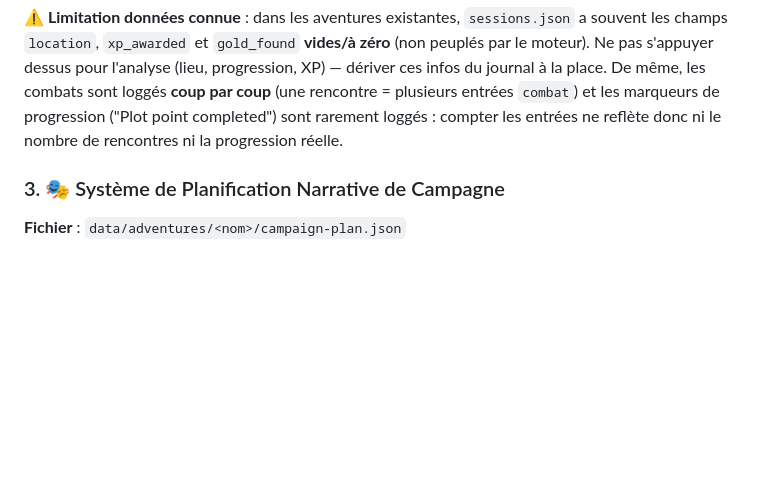
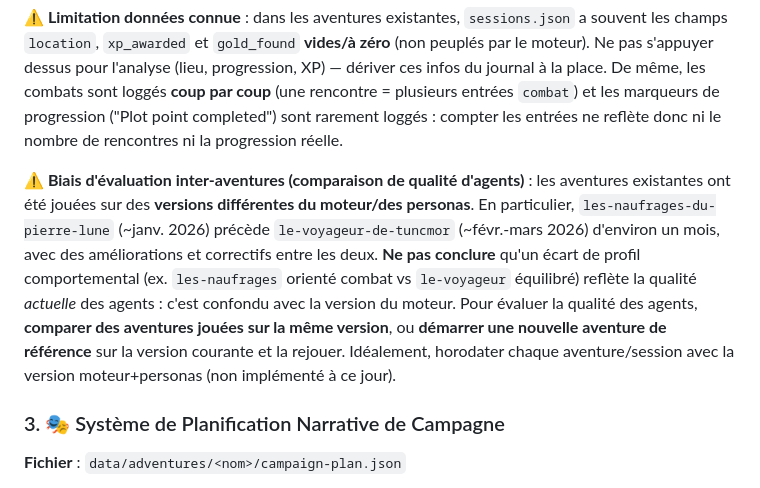
Before and after one commit to nicmarti/skills-weaver, a Markdown page: CLAUDE.md, the part around the change. Rendered like a GitHub page; blank space fills up the shorter version.

Commit message:
docs: note inter-adventure evaluation bias (engine version confound)
Record that existing adventures ran on different engine/persona
versions (les-naufrages predates le-voyageur by ~1 month with fixes in
between), so behavior-profile differences between them do not reflect
current agent quality. To evaluate agents, compare same-version
adventures or start a fresh reference adventure on the current version.

Co-Authored-By: Claude Opus 4.8 (1M context) <noreply@anthropic.com>

```diff
--- a/CLAUDE.md
+++ b/CLAUDE.md
@@ -303,6 +303,8 @@ Le journal est organisé en fichiers séparés par session pour optimiser la per
 **Migration** : `sw-adventure migrate-journal <aventure>` pour convertir ancien journal.json monolithique.
 
 **⚠️ Limitation données connue** : dans les aventures existantes, `sessions.json` a souvent les champs `location`, `xp_awarded` et `gold_found` **vides/à zéro** (non peuplés par le moteur). Ne pas s'appuyer dessus pour l'analyse (lieu, progression, XP) — dériver ces infos du journal à la place. De même, les combats sont loggés **coup par coup** (une rencontre = plusieurs entrées `combat`) et les marqueurs de progression ("Plot point completed") sont rarement loggés : compter les entrées ne reflète donc ni le nombre de rencontres ni la progression réelle.
+
+**⚠️ Biais d'évaluation inter-aventures (comparaison de qualité d'agents)** : les aventures existantes ont été jouées sur des **versions différentes du moteur/des personas**. En particulier, `les-naufrages-du-pierre-lune` (~janv. 2026) précède `le-voyageur-de-tuncmor` (~févr.-mars 2026) d'environ un mois, avec des améliorations et correctifs entre les deux. **Ne pas conclure** qu'un écart de profil comportemental (ex. `les-naufrages` orienté combat vs `le-voyageur` équilibré) reflète la qualité *actuelle* des agents : c'est confondu avec la version du moteur. Pour évaluer la qualité des agents, **comparer des aventures jouées sur la même version**, ou **démarrer une nouvelle aventure de référence** sur la version courante et la rejouer. Idéalement, horodater chaque aventure/session avec la version moteur+personas (non implémenté à ce jour).
 
 ### 3. 🎭 Système de Planification Narrative de Campagne
 
```
